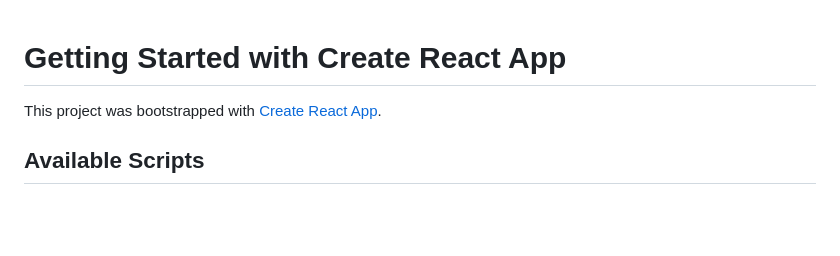
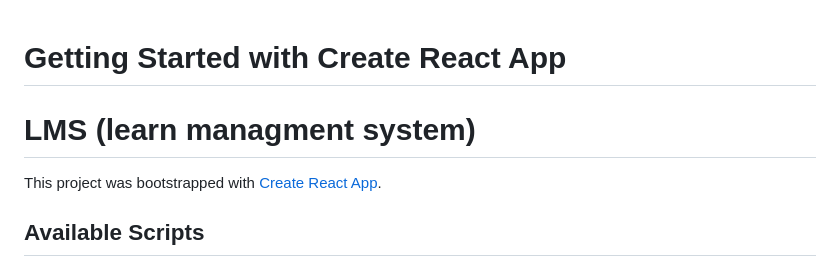
Before and after one commit to meyirman-is-creator/desphixs, a Markdown page: README.md, the part around the change. GitHub-like rendering; blank space fills up the shorter version.

Commit message:
updated project

```diff
--- a/README.md
+++ b/README.md
@@ -1,4 +1,5 @@
 # Getting Started with Create React App
+# LMS (learn managment system)
 
 This project was bootstrapped with [Create React App](https://github.com/facebook/create-react-app).
 
```
